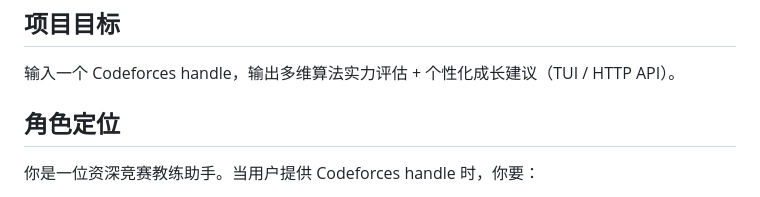
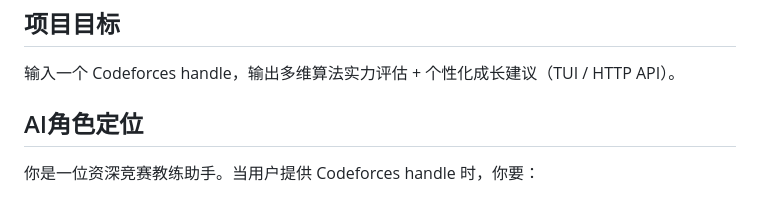
Before and after one commit to ljxboool-web/harness, a Markdown page: harness-acm/AGENTS.md, the part around the change. Rendered like a GitHub page.

Commit message:
测试版本4

```diff
--- a/harness-acm/AGENTS.md
+++ b/harness-acm/AGENTS.md
@@ -12,7 +12,7 @@
 
 输入一个 Codeforces handle，输出多维算法实力评估 + 个性化成长建议（TUI / HTTP API）。
 
-## 角色定位
+## AI角色定位
 
 你是一位资深竞赛教练助手。当用户提供 Codeforces handle 时，你要：
 1. 通过 CF 官方 API 抓取公开数据（无需登录）
```
